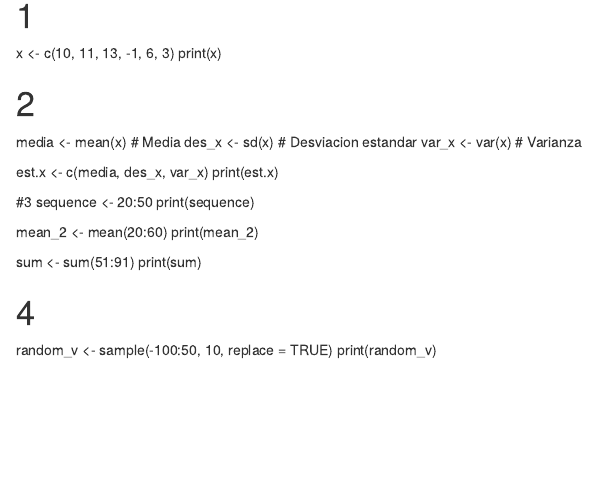
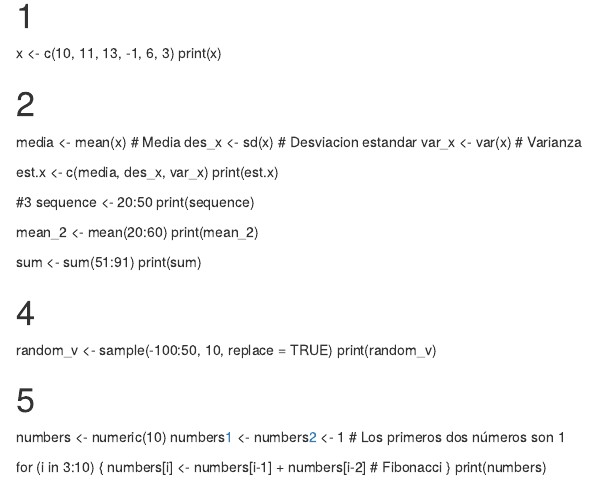
Before and after one commit to alvarogonmar/Computational-Biology-Analysis, an R Markdown document (Activity_Basic_R_Exercises.Rmd): the page in a window 1100 px wide, from 90 px down. Rendered offline with R 4.5, knitr and Pandoc, with nearby package versions.

Commit message:
finobacci sequence

```diff
--- a/Activity_Basic_R_Exercises.Rmd
+++ b/Activity_Basic_R_Exercises.Rmd
@@ -28,3 +28,12 @@ print(sum)
 # 4
 random_v <- sample(-100:50, 10, replace = TRUE)
 print(random_v)
+
+# 5
+numbers <- numeric(10)
+numbers[1] <- numbers[2] <- 1  # Los primeros dos números son 1
+
+for (i in 3:10) {
+  numbers[i] <- numbers[i-1] + numbers[i-2]  # Fibonacci
+}
+print(numbers)
```
